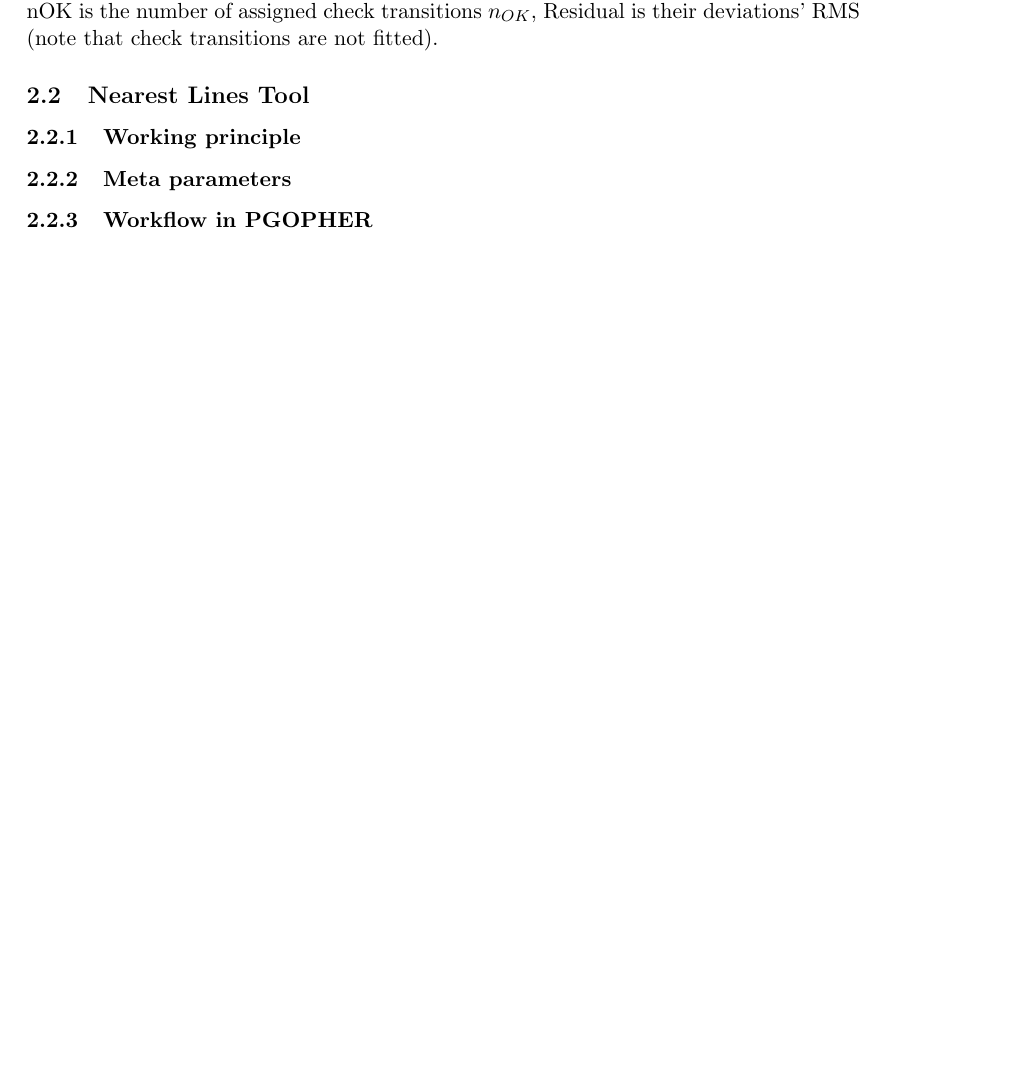
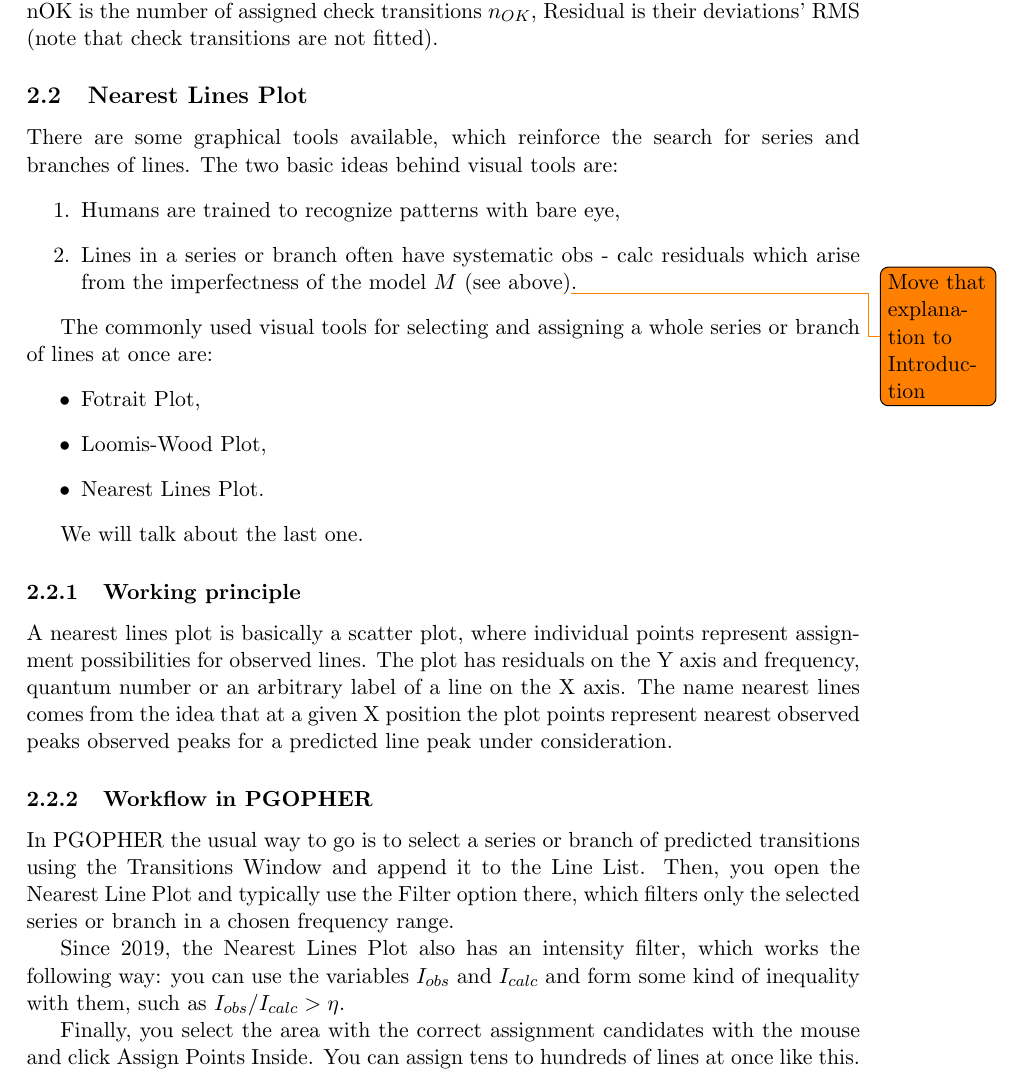
Before and after one commit to kiraboris/diss, a LaTeX document (main.tex): part of page 11 of 15 before the commit and part of page 11 of 16 after it, cut so that both start at the same text, the shorter picture padded with empty space. Compiled offline with pdfLaTeX.

Commit message:
Nearest Lines Plot first description.

```diff
--- a/main.tex
+++ b/main.tex
@@ -263,12 +263,34 @@ The output assignments will be listed in the Autofit window as rows in a table.
 
 %Since 2018 there is also a Nearest Lines Plot instrument in PGOPHER, which is discussed in the corresponding section below. Also a Loomis-Woods diagram is available as an instrument.
 
-\subsection{Nearest Lines Tool}
+\subsection{Nearest Lines Plot}
+
+There are some graphical tools available, which reinforce the search for series and branches of lines. The two basic ideas behind visual tools are:
+\begin{enumerate}
+    \item Humans are trained to recognize patterns with bare eye,
+    \item Lines in a series or branch often have systematic obs - calc residuals which arise from the imperfectness of the model $M$ (see above)\todo{Move that explanation to Introduction}.
+\end{enumerate}
+
+The commonly used visual tools for selecting and assigning a whole series or branch of lines at once are:
+\begin{itemize}
+    \item Fotrait Plot,
+    \item Loomis-Wood Plot,
+    \item Nearest Lines Plot.
+\end{itemize}
+
+We will talk about the last one.
+
 \subsubsection{Working principle}
-\subsubsection{Meta parameters}
+
+A nearest lines plot is basically a scatter plot, where individual points represent assignment possibilities for observed lines. The plot has residuals on the Y axis and frequency, quantum number or an arbitrary label of a line on the X axis. The name nearest lines comes from the idea that at a given X position the plot points represent nearest observed peaks observed peaks for a predicted line peak under consideration.
+
 \subsubsection{Workflow in PGOPHER}
 
+In PGOPHER the usual way to go is to select a series or branch of predicted transitions using the Transitions Window and append it to the Line List. Then, you open the Nearest Line Plot and typically use the Filter option there, which filters only the selected series or branch in a chosen frequency range.
 
+Since 2019, the Nearest Lines Plot also has an intensity filter, which works the following way: you can use the variables $I_{obs}$ and $I_{calc}$ and form some kind of inequality with them, such as $I_{obs} / I_{calc} > \eta$.
+
+Finally, you select the area with the correct assignment candidates with the mouse and click Assign Points Inside. You can assign tens to hundreds of lines at once like this.
 \section{Examples}
 \subsection{OCS}
 
```
